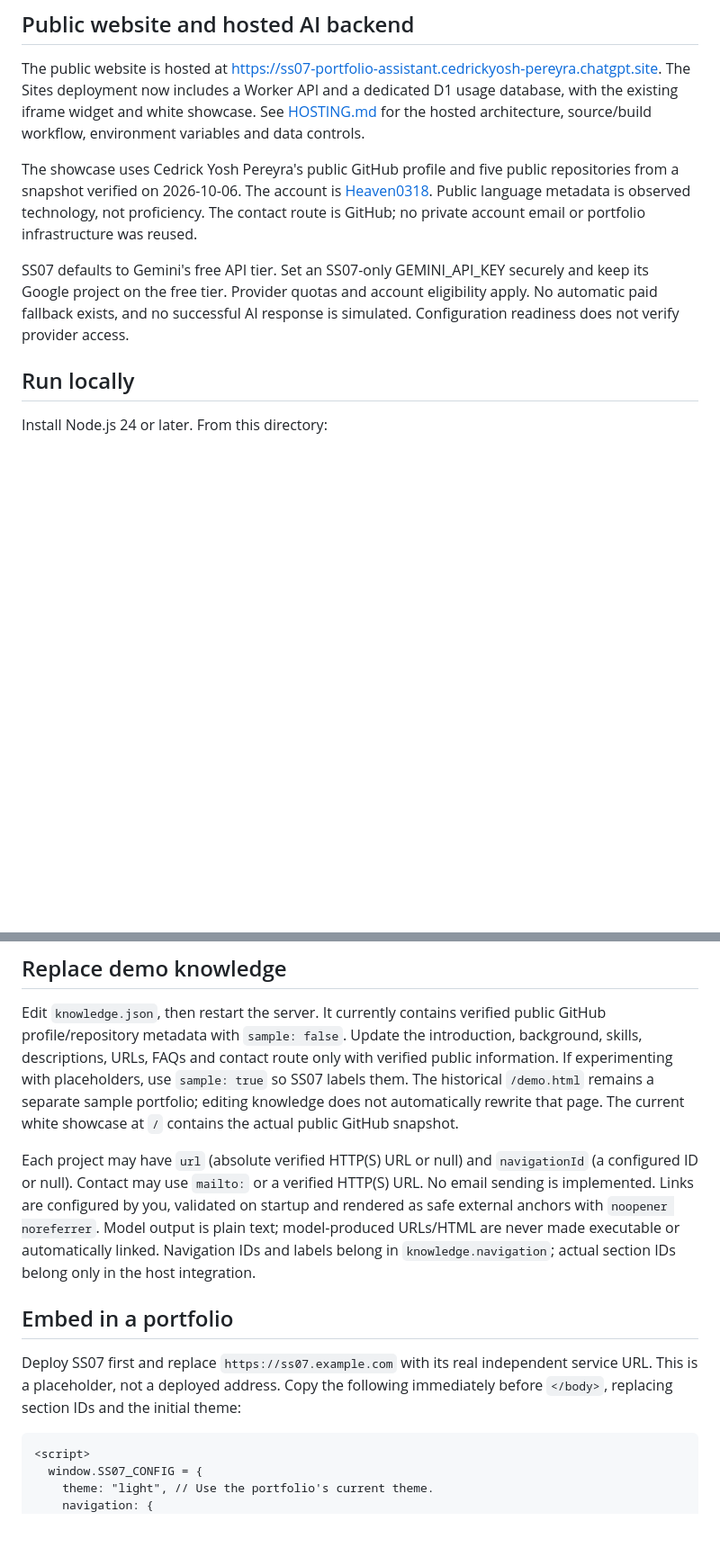
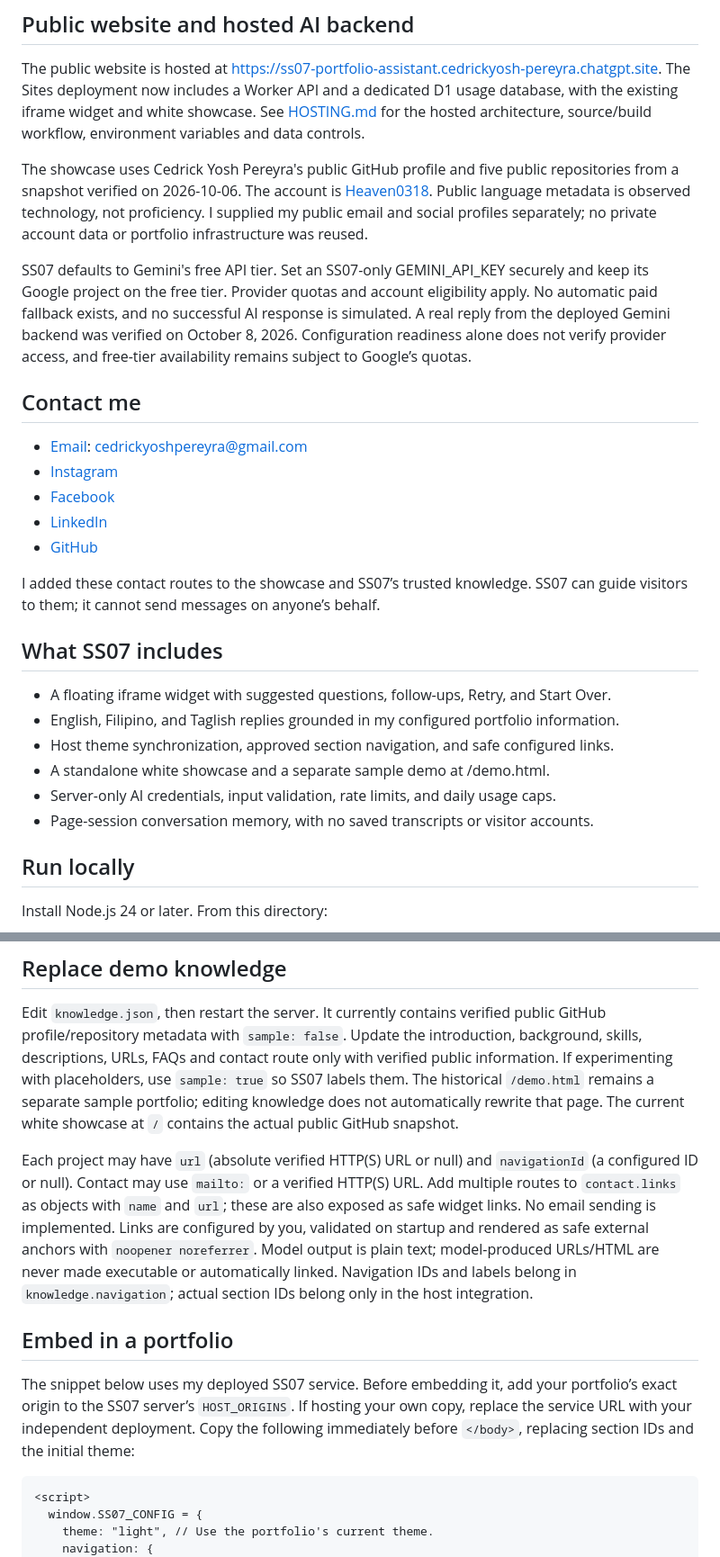
Before and after one commit to Heaven0318/SS07, a Markdown page: README.md, 2 parts joined by grey strips. Shown at 90% size. Rendered like a GitHub page; blank space fills up the shorter version.

Commit message:
Update README with live Gemini assistant and contact routes

````diff
--- a/README.md
+++ b/README.md
@@ -6,9 +6,28 @@ I built SS07 to help visitors explore my portfolio, learn about my projects and
 
 The public website is hosted at https://ss07-portfolio-assistant.cedrickyosh-pereyra.chatgpt.site. The Sites deployment now includes a Worker API and a dedicated D1 usage database, with the existing iframe widget and white showcase. See [HOSTING.md](HOSTING.md) for the hosted architecture, source/build workflow, environment variables and data controls.
 
-The showcase uses Cedrick Yosh Pereyra's public GitHub profile and five public repositories from a snapshot verified on 2026-10-06. The account is [Heaven0318](https://github.com/Heaven0318). Public language metadata is observed technology, not proficiency. The contact route is GitHub; no private account email or portfolio infrastructure was reused.
+The showcase uses Cedrick Yosh Pereyra's public GitHub profile and five public repositories from a snapshot verified on 2026-10-06. The account is [Heaven0318](https://github.com/Heaven0318). Public language metadata is observed technology, not proficiency. I supplied my public email and social profiles separately; no private account data or portfolio infrastructure was reused.
 
-SS07 defaults to Gemini's free API tier. Set an SS07-only GEMINI_API_KEY securely and keep its Google project on the free tier. Provider quotas and account eligibility apply. No automatic paid fallback exists, and no successful AI response is simulated. Configuration readiness does not verify provider access.
+SS07 defaults to Gemini's free API tier. Set an SS07-only GEMINI_API_KEY securely and keep its Google project on the free tier. Provider quotas and account eligibility apply. No automatic paid fallback exists, and no successful AI response is simulated. A real reply from the deployed Gemini backend was verified on October 8, 2026. Configuration readiness alone does not verify provider access, and free-tier availability remains subject to Google’s quotas.
+
+## Contact me
+
+- [Email](mailto:cedrickyoshpereyra@gmail.com): cedrickyoshpereyra@gmail.com
+- [Instagram](https://www.instagram.com/07.heaven_/)
+- [Facebook](https://www.facebook.com/cedrickyosh.pereyra)
+- [LinkedIn](https://www.linkedin.com/in/cedrick-yosh-pereyra-ba2676441)
+- [GitHub](https://github.com/Heaven0318)
+
+I added these contact routes to the showcase and SS07’s trusted knowledge. SS07 can guide visitors to them; it cannot send messages on anyone’s behalf.
+
+## What SS07 includes
+
+- A floating iframe widget with suggested questions, follow-ups, Retry, and Start Over.
+- English, Filipino, and Taglish replies grounded in my configured portfolio information.
+- Host theme synchronization, approved section navigation, and safe configured links.
+- A standalone white showcase and a separate sample demo at /demo.html.
+- Server-only AI credentials, input validation, rate limits, and daily usage caps.
+- Page-session conversation memory, with no saved transcripts or visitor accounts.
 
 ## Run locally
 
@@ -30,11 +49,11 @@ The optional OpenAI adapter uses the [OpenAI Responses API](https://developers.o
 
 Edit `knowledge.json`, then restart the server. It currently contains verified public GitHub profile/repository metadata with `sample: false`. Update the introduction, background, skills, descriptions, URLs, FAQs and contact route only with verified public information. If experimenting with placeholders, use `sample: true` so SS07 labels them. The historical `/demo.html` remains a separate sample portfolio; editing knowledge does not automatically rewrite that page. The current white showcase at `/` contains the actual public GitHub snapshot.
 
-Each project may have `url` (absolute verified HTTP(S) URL or null) and `navigationId` (a configured ID or null). Contact may use `mailto:` or a verified HTTP(S) URL. No email sending is implemented. Links are configured by you, validated on startup and rendered as safe external anchors with `noopener noreferrer`. Model output is plain text; model-produced URLs/HTML are never made executable or automatically linked. Navigation IDs and labels belong in `knowledge.navigation`; actual section IDs belong only in the host integration.
+Each project may have `url` (absolute verified HTTP(S) URL or null) and `navigationId` (a configured ID or null). Contact may use `mailto:` or a verified HTTP(S) URL. Add multiple routes to `contact.links` as objects with `name` and `url`; these are also exposed as safe widget links. No email sending is implemented. Links are configured by you, validated on startup and rendered as safe external anchors with `noopener noreferrer`. Model output is plain text; model-produced URLs/HTML are never made executable or automatically linked. Navigation IDs and labels belong in `knowledge.navigation`; actual section IDs belong only in the host integration.
 
 ## Embed in a portfolio
 
-Deploy SS07 first and replace `https://ss07.example.com` with its real independent service URL. This is a placeholder, not a deployed address. Copy the following immediately before `</body>`, replacing section IDs and the initial theme:
+The snippet below uses my deployed SS07 service. Before embedding it, add your portfolio’s exact origin to the SS07 server’s `HOST_ORIGINS`. If hosting your own copy, replace the service URL with your independent deployment. Copy the following immediately before `</body>`, replacing section IDs and the initial theme:
 
 ```html
 <script>
````
Also changed, not shown: other parts of README.md (+3 -3 lines).
